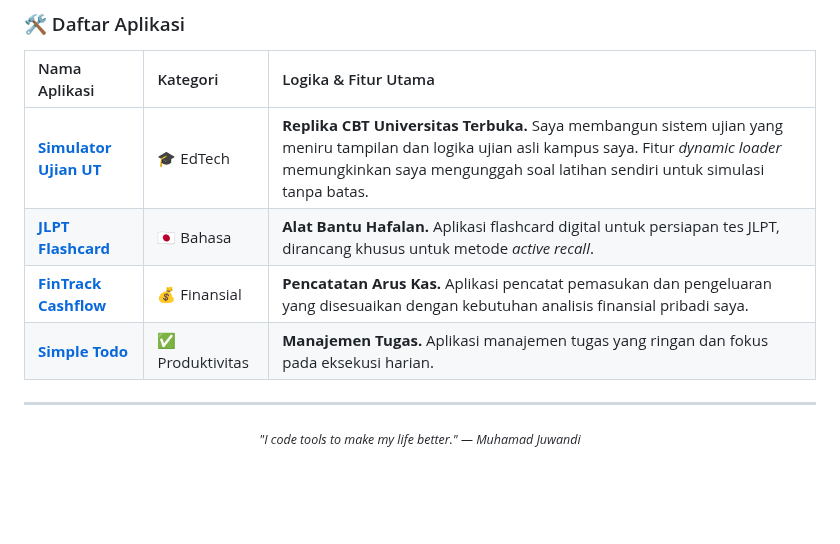
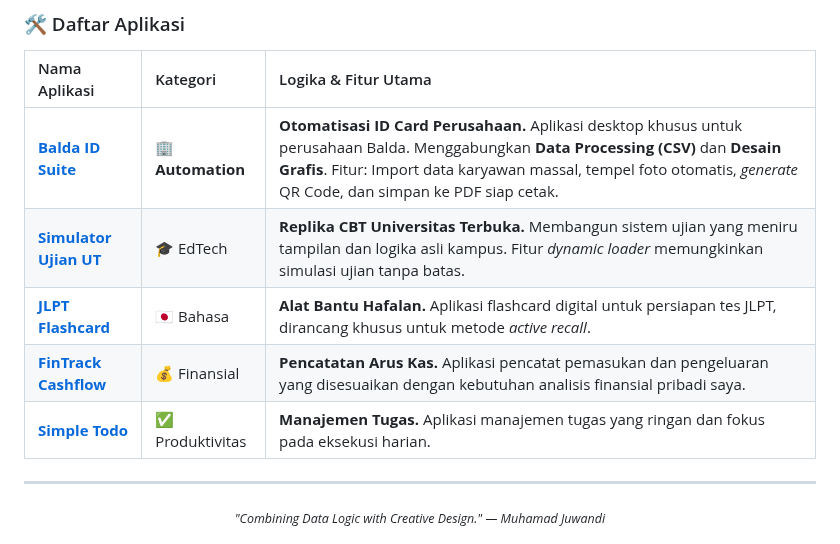
Before and after one commit to MuhamadJuwandi/Creative-works-and-web, a Markdown page: 04_digital-app-laboratory/README.md, the part around one of its changes. GitHub-like rendering; blank space fills up the shorter version.

```diff
--- a/04_digital-app-laboratory/README.md
+++ b/04_digital-app-laboratory/README.md
@@ -63,13 +66,14 @@ Saya percaya bahwa *coding* bukan hanya untuk pekerjaan kantor, tetapi juga untu
 
 | Nama Aplikasi | Kategori | Logika & Fitur Utama |
 | :--- | :--- | :--- |
-| **[Simulator Ujian UT](./ut-exam-simulator/)** | 🎓 EdTech | **Replika CBT Universitas Terbuka.** Saya membangun sistem ujian yang meniru tampilan dan logika ujian asli kampus saya. Fitur *dynamic loader* memungkinkan saya mengunggah soal latihan sendiri untuk simulasi tanpa batas. |
-| **[JLPT Flashcard](./jlpt-flashcard-v1/)** | 🇯🇵 Bahasa | **Alat Bantu Hafalan.** Aplikasi flashcard digital untuk persiapan tes JLPT, dirancang khusus untuk metode *active recall*. |
-| **[FinTrack Cashflow](./fin-track-app/)** | 💰 Finansial | **Pencatatan Arus Kas.** Aplikasi pencatat pemasukan dan pengeluaran yang disesuaikan dengan kebutuhan analisis finansial pribadi saya. |
-| **[Simple Todo](./task-manager-app/)** | ✅ Produktivitas | **Manajemen Tugas.** Aplikasi manajemen tugas yang ringan dan fokus pada eksekusi harian. |
+| **[Balda ID Suite](./balda-id-automation/)** | 🏢 **Automation** | **Otomatisasi ID Card Perusahaan.** Aplikasi desktop khusus untuk perusahaan Balda. Menggabungkan **Data Processing (CSV)** dan **Desain Grafis**. Fitur: Import data karyawan massal, tempel foto otomatis, *generate* QR Code, dan simpan ke PDF siap cetak. |
+| **[Simulator Ujian UT](./ut-exam-simulator/)** | 🎓 EdTech | **Replika CBT Universitas Terbuka.** Membangun sistem ujian yang meniru tampilan dan logika asli kampus. Fitur *dynamic loader* memungkinkan simulasi ujian tanpa batas. |
+| **[JLPT Flashcard](./jlpt-flashcard/)** | 🇯🇵 Bahasa | **Alat Bantu Hafalan.** Aplikasi flashcard digital untuk persiapan tes JLPT, dirancang khusus untuk metode *active recall*. |
+| **[FinTrack Cashflow](./finance-tracker/)** | 💰 Finansial | **Pencatatan Arus Kas.** Aplikasi pencatat pemasukan dan pengeluaran yang disesuaikan dengan kebutuhan analisis finansial pribadi saya. |
+| **[Simple Todo](./simple-task-manager/)** | ✅ Produktivitas | **Manajemen Tugas.** Aplikasi manajemen tugas yang ringan dan fokus pada eksekusi harian. |
 
 ---
 
 <div align="center">
-    <small><i>"I code tools to make my life better." — Muhamad Juwandi</i></small>
+    <small><i>"Combining Data Logic with Creative Design." — Muhamad Juwandi</i></small>
 </div>
```
Also changed, not shown: other parts of 04_digital-app-laboratory/README.md (+16 -13 lines).
